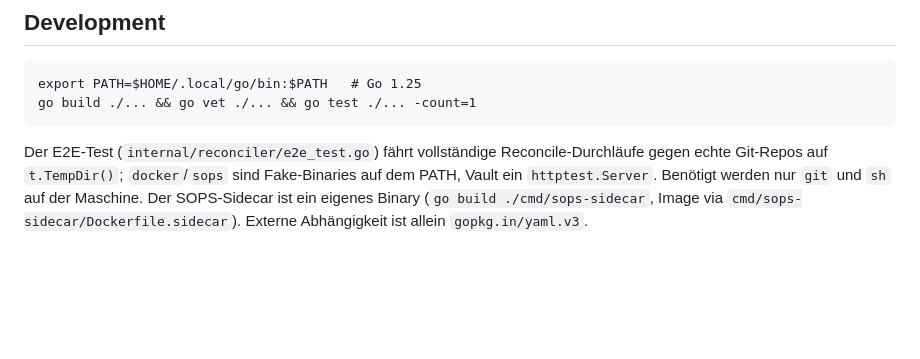
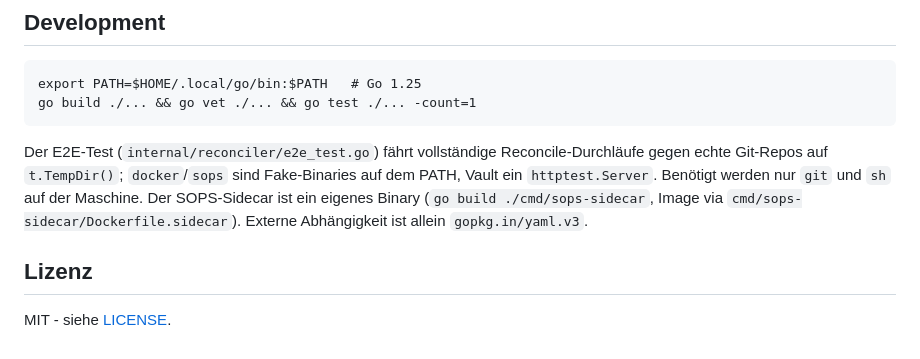
Before and after one commit to naimo84/dockops, a Markdown page: README.md, the part around the change. GitHub-like rendering; blank space fills up the shorter version.

Commit message:
docs: Lizenz-Abschnitt

```diff
--- a/README.md
+++ b/README.md
@@ -983,3 +983,7 @@ Reconcile-Durchläufe gegen echte Git-Repos auf `t.TempDir()`;
 Der SOPS-Sidecar ist ein eigenes Binary (`go build ./cmd/sops-sidecar`,
 Image via `cmd/sops-sidecar/Dockerfile.sidecar`).
 Externe Abhängigkeit ist allein `gopkg.in/yaml.v3`.
+
+## Lizenz
+
+MIT - siehe [LICENSE](LICENSE).
```
